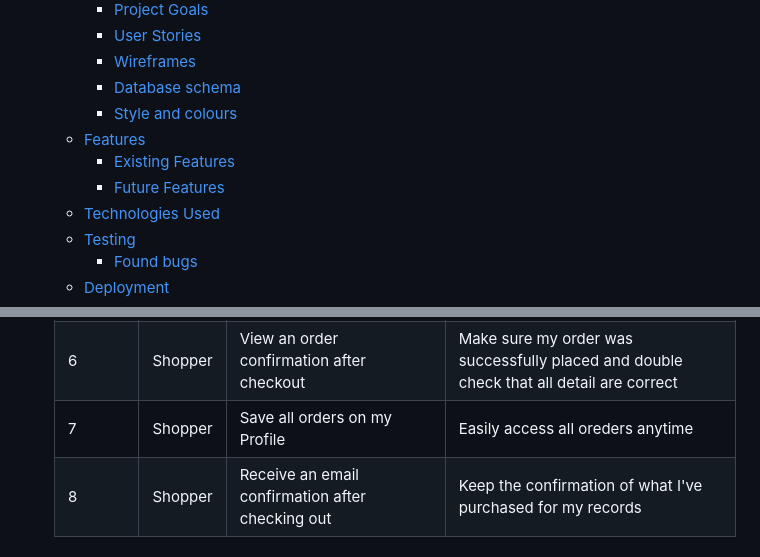
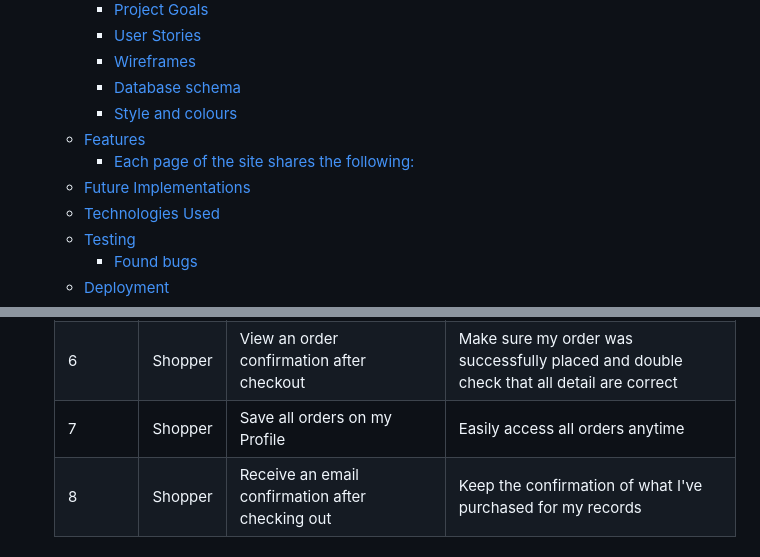
Before and after one commit to Code-Institute-Submissions/mariamar95-ms4_FebResub, a Markdown page: README.md, 2 parts joined by grey strips. GitHub-like rendering.

```diff
--- a/README.md
+++ b/README.md
@@ -18,8 +18,8 @@ Draw With Light is a fictional company. It was built with Django, Python, HTML,
     - [Database schema](#database-schema)
     - [Style and colours](#style-and-colours)
   - [Features](#features)
-    - [Existing Features](#existing-features)
-    - [Future Features](#future-features)
+    - [Each page of the site shares the following:](#each-page-of-the-site-shares-the-following)
+  - [Future Implementations](#future-implementations)
   - [Technologies Used](#technologies-used)
   - [Testing](#testing)
     - [Found bugs](#found-bugs)
@@ -70,7 +70,7 @@ Draw With Light is a fictional company. It was built with Django, Python, HTML,
     | 4             	| Shopper 	| Easily enter my payment information                        	| Check out quickly and with no hassles                                                   	|
     | 5             	| Shopper 	| Save all address info                                      	| I don't have to enter them again on my next order                                       	|
     | 6             	| Shopper 	| View an order confirmation after checkout                  	| Make sure my order was successfully placed and double check that all detail are correct 	|
-    | 7             	| Shopper 	| Save all orders on my Profile                              	| Easily access all oreders anytime                                                       	|
+    | 7             	| Shopper 	| Save all orders on my Profile                              	| Easily access all orders anytime                                                       	|
     | 8             	| Shopper 	| Receive an email confirmation after checking out           	| Keep the confirmation of what I've purchased for my records                             	|
 
 - #### ADMIN & STORE MANAGEMENT
```
Also changed, not shown: other parts of README.md (+17 -28 lines), documentation/db.png, documentation/nav-bar-mobile.png (added), documentation/nav-bar.png (added).
